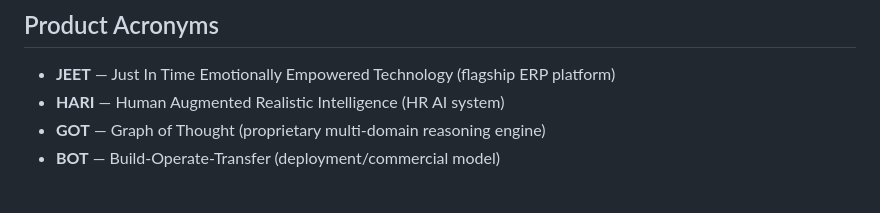
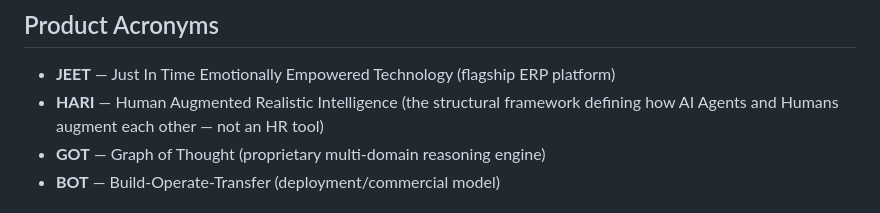
Before and after one commit to Satyajitdutta/gcc-playbook, a Markdown page: CLAUDE.md, the part around the change. Drawn GitHub-style.

Commit message:
fix: correct HARI description — human-agent augmentation framework, not HR tool
Co-Authored-By: Claude Sonnet 4.6 <noreply@anthropic.com>

```diff
--- a/CLAUDE.md
+++ b/CLAUDE.md
@@ -18,7 +18,7 @@ Use "Pithonix AI" in UI, marketing copy, and general references.
 ## Product Acronyms
 
 - **JEET** — Just In Time Emotionally Empowered Technology (flagship ERP platform)
-- **HARI** — Human Augmented Realistic Intelligence (HR AI system)
+- **HARI** — Human Augmented Realistic Intelligence (the structural framework defining how AI Agents and Humans augment each other — not an HR tool)
 - **GOT** — Graph of Thought (proprietary multi-domain reasoning engine)
 - **BOT** — Build-Operate-Transfer (deployment/commercial model)
 
```
